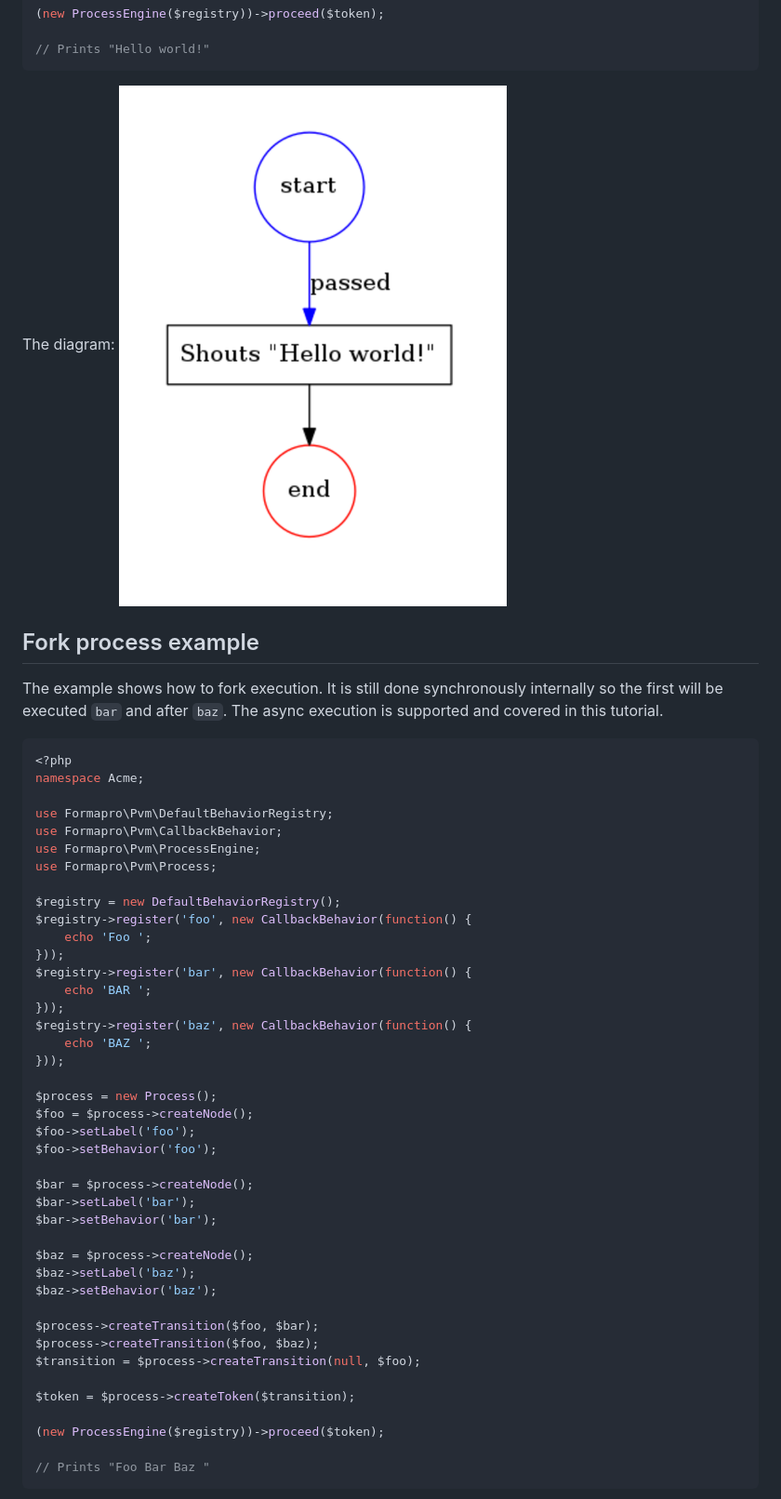
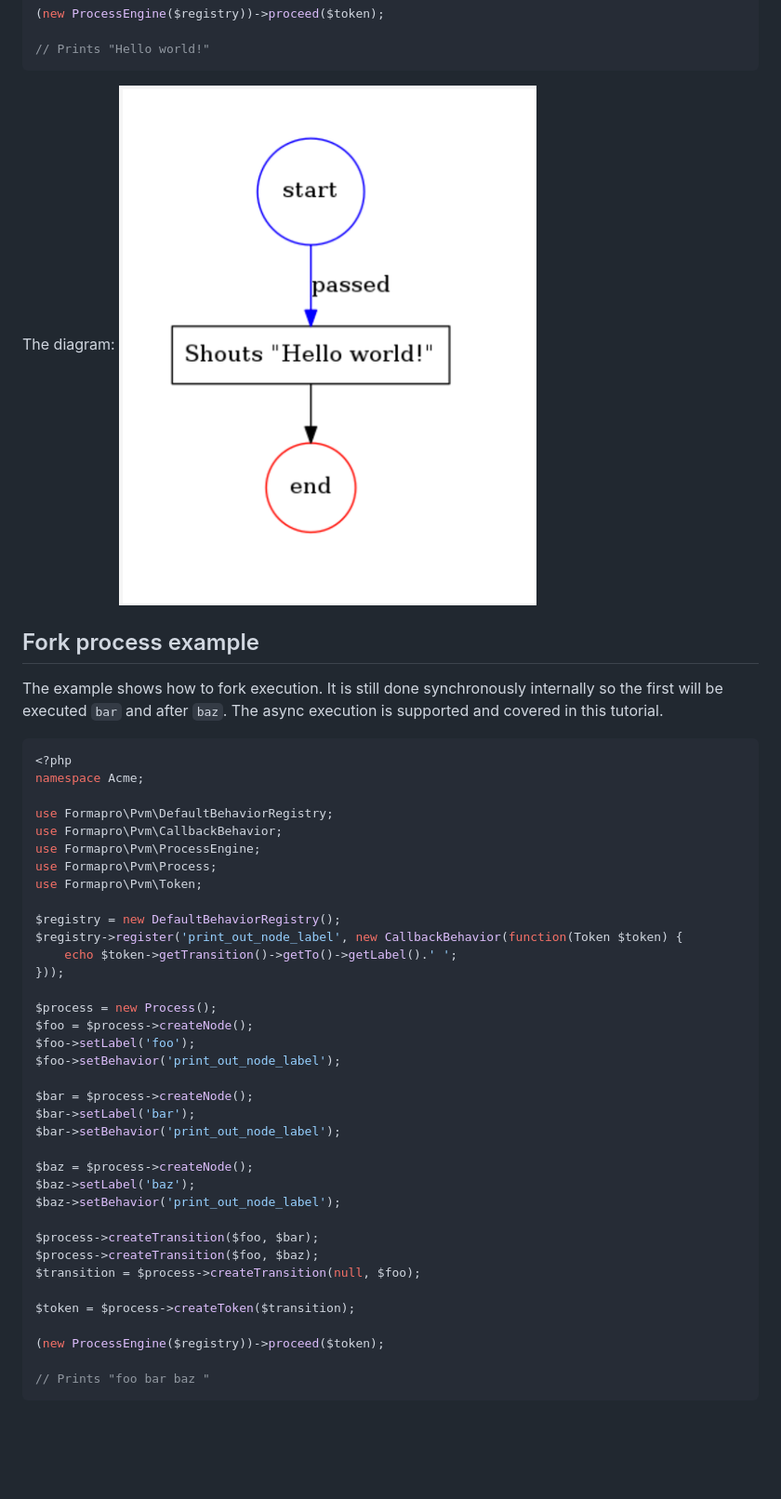
Before and after one commit to formapro/pvm, a Markdown page: README.md, the part around one of its changes. Shown at 93% size. Rendered like a GitHub page; pictures changed too: docs/images/hello_world_example.png; blank space fills up the shorter version.

````diff
--- a/README.md
+++ b/README.md
@@ -57,30 +58,25 @@ use Formapro\Pvm\DefaultBehaviorRegistry;
 use Formapro\Pvm\CallbackBehavior;
 use Formapro\Pvm\ProcessEngine;
 use Formapro\Pvm\Process;
+use Formapro\Pvm\Token;
 
 $registry = new DefaultBehaviorRegistry();
-$registry->register('foo', new CallbackBehavior(function() {
-    echo 'Foo ';
-}));
-$registry->register('bar', new CallbackBehavior(function() {
-    echo 'BAR ';
-}));
-$registry->register('baz', new CallbackBehavior(function() {
-    echo 'BAZ ';
+$registry->register('print_out_node_label', new CallbackBehavior(function(Token $token) {
+    echo $token->getTransition()->getTo()->getLabel().' ';
 }));
 
 $process = new Process();
 $foo = $process->createNode();
 $foo->setLabel('foo');
-$foo->setBehavior('foo');
+$foo->setBehavior('print_out_node_label');
 
 $bar = $process->createNode();
 $bar->setLabel('bar');
-$bar->setBehavior('bar');
+$bar->setBehavior('print_out_node_label');
 
 $baz = $process->createNode();
 $baz->setLabel('baz');
-$baz->setBehavior('baz');
+$baz->setBehavior('print_out_node_label');
 
 $process->createTransition($foo, $bar);
 $process->createTransition($foo, $baz);
@@ -90,7 +86,7 @@ $token = $process->createToken($transition);
 
 (new ProcessEngine($registry))->proceed($token);
 
-// Prints "Foo Bar Baz "
+// Prints "foo bar baz "
 ```
 
 The diagram: ![Hello world graph](docs/images/fork_example.png)
````
Also changed, not shown: other parts of README.md (+6 -5 lines), docs/images/fork_example.png.
